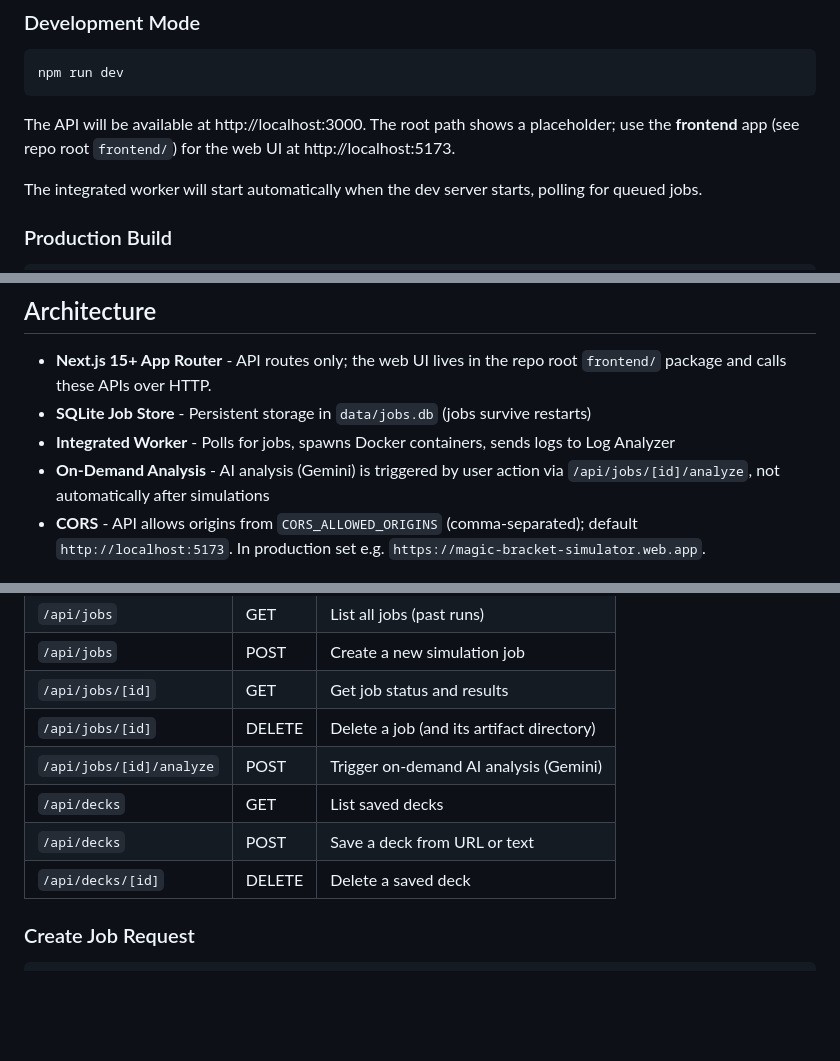
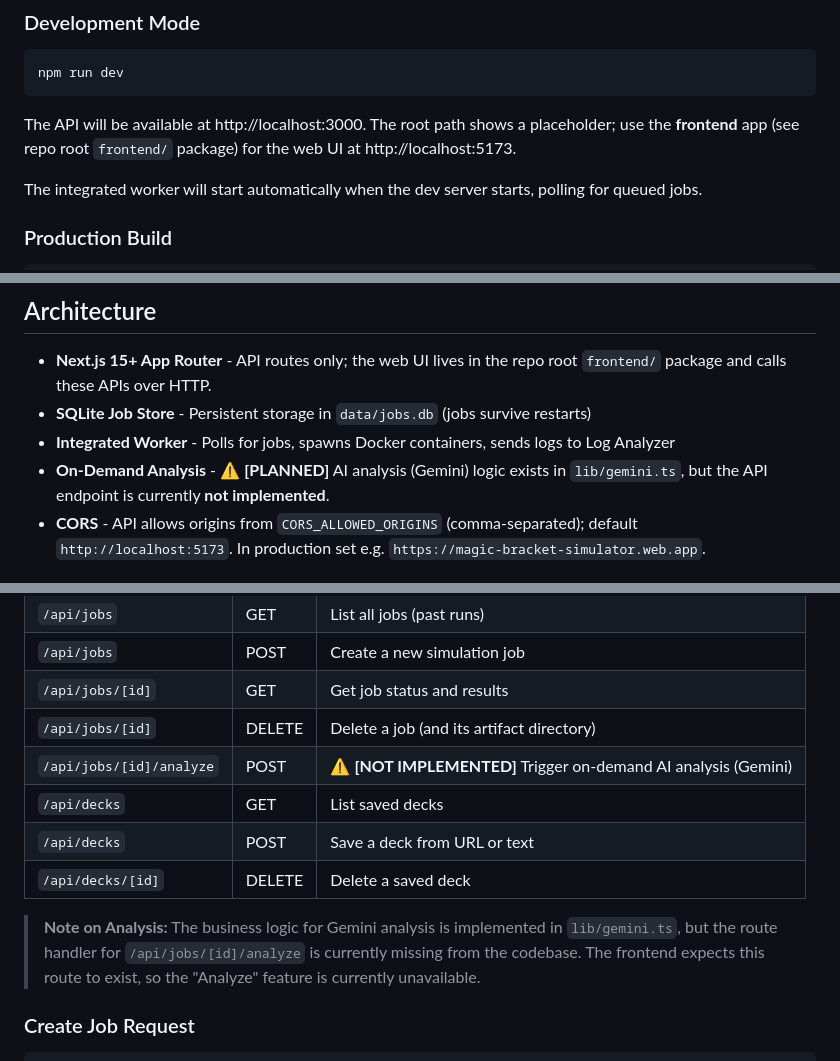
Before and after one commit to TytaniumDev/MagicBracketSimulator, a Markdown page: orchestrator-service/README.md, 3 parts joined by grey strips. Drawn GitHub-style; blank space fills up the shorter version.

````diff
--- a/orchestrator-service/README.md
+++ b/orchestrator-service/README.md
@@ -52,7 +52,7 @@ docker build -t forge-sim --no-cache .
 npm run dev
 ```
 
-The API will be available at http://localhost:3000. The root path shows a placeholder; use the **frontend** app (see repo root `frontend/`) for the web UI at http://localhost:5173.
+The API will be available at http://localhost:3000. The root path shows a placeholder; use the **frontend** app (see repo root `frontend/` package) for the web UI at http://localhost:5173.
 
 The integrated worker will start automatically when the dev server starts, polling for queued jobs.
 
@@ -68,7 +68,7 @@ npm start
 - **Next.js 15+ App Router** - API routes only; the web UI lives in the repo root `frontend/` package and calls these APIs over HTTP.
 - **SQLite Job Store** - Persistent storage in `data/jobs.db` (jobs survive restarts)
 - **Integrated Worker** - Polls for jobs, spawns Docker containers, sends logs to Log Analyzer
-- **On-Demand Analysis** - AI analysis (Gemini) is triggered by user action via `/api/jobs/[id]/analyze`, not automatically after simulations
+- **On-Demand Analysis** - ⚠️ **[PLANNED]** AI analysis (Gemini) logic exists in `lib/gemini.ts`, but the API endpoint is currently **not implemented**.
 - **CORS** - API allows origins from `CORS_ALLOWED_ORIGINS` (comma-separated); default `http://localhost:5173`. In production set e.g. `https://magic-bracket-simulator.web.app`.
 
 ## API Routes
@@ -80,10 +80,12 @@ npm start
 | `/api/jobs` | POST | Create a new simulation job |
 | `/api/jobs/[id]` | GET | Get job status and results |
 | `/api/jobs/[id]` | DELETE | Delete a job (and its artifact directory) |
-| `/api/jobs/[id]/analyze` | POST | Trigger on-demand AI analysis (Gemini) |
+| `/api/jobs/[id]/analyze` | POST | ⚠️ **[NOT IMPLEMENTED]** Trigger on-demand AI analysis (Gemini) |
 | `/api/decks` | GET | List saved decks |
 | `/api/decks` | POST | Save a deck from URL or text |
 | `/api/decks/[id]` | DELETE | Delete a saved deck |
+
+> **Note on Analysis:** The business logic for Gemini analysis is implemented in `lib/gemini.ts`, but the route handler for `/api/jobs/[id]/analyze` is currently missing from the codebase. The frontend expects this route to exist, so the "Analyze" feature is currently unavailable.
 
 ### Create Job Request
 
````
Also changed, not shown: other parts of orchestrator-service/README.md (+1 -0 lines), .jules/scribe.md (added, +22 -0 lines), ARCHITECTURE.md (+18 -9 lines).
